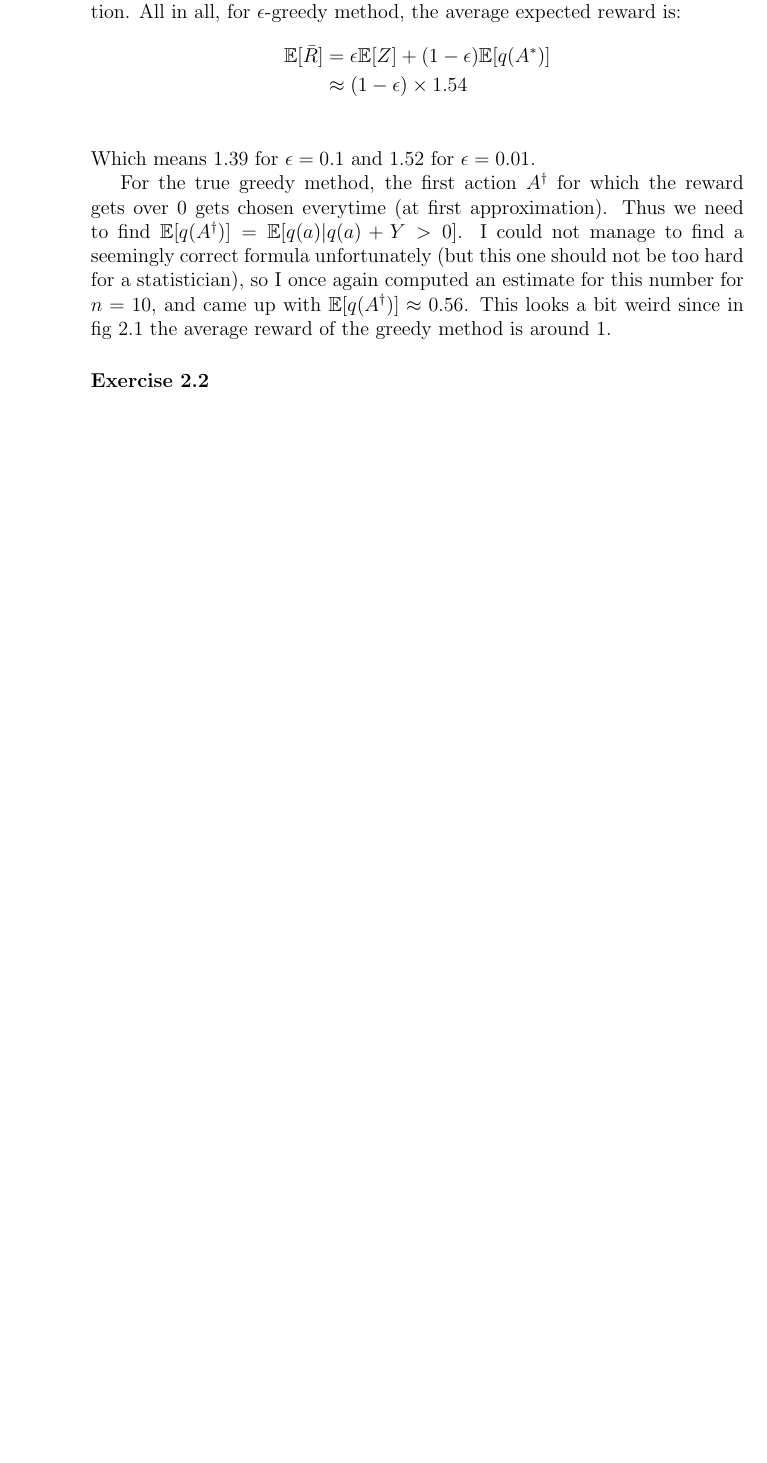
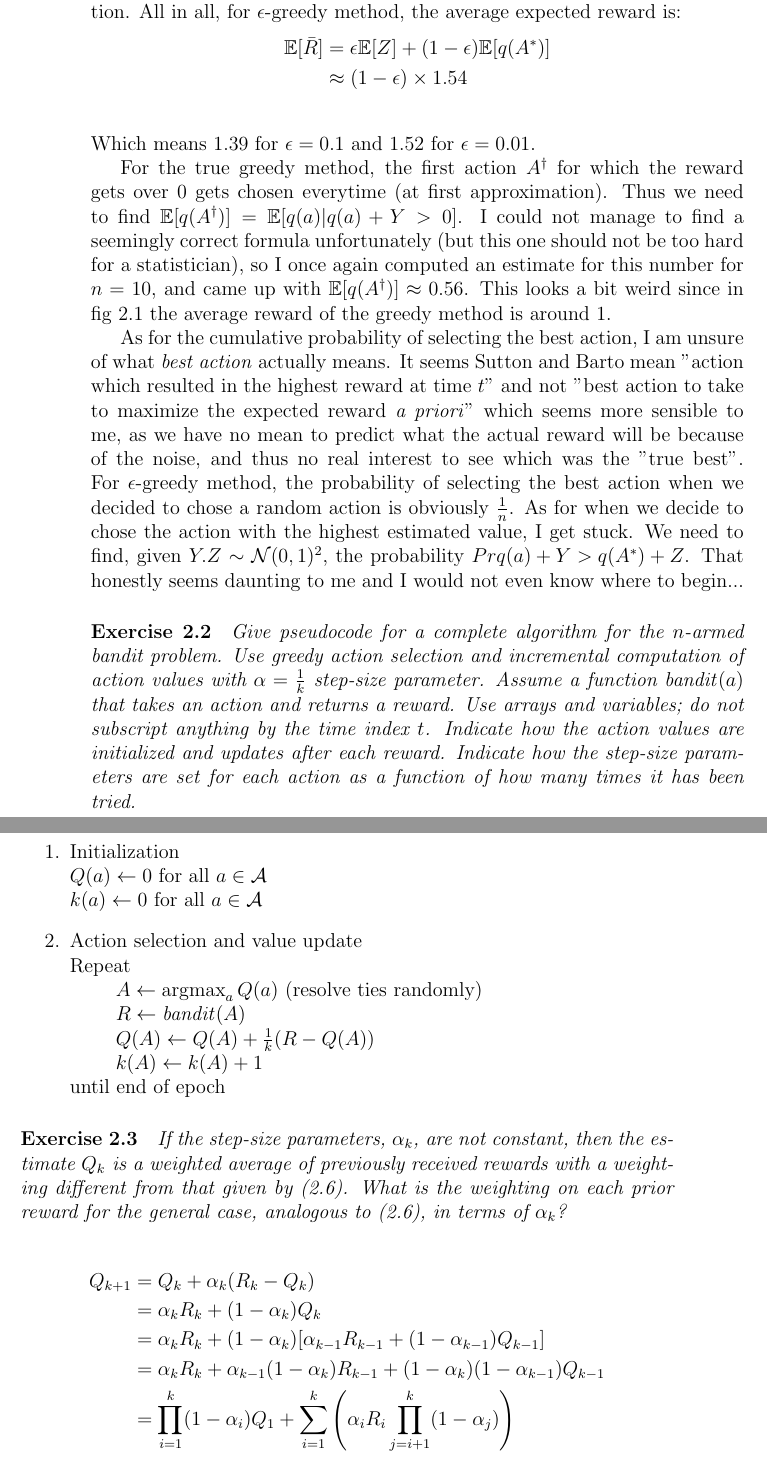
Before and after one commit to nathandesdouits/reinforcement-learning-notes, a LaTeX document (header.tex, which reads chap1_bandits/exercises.tex): part of page 4 of 4 before the commit and two parts of pages 4 and 5 of 5 after it, the two joined at a grey line, cut so that both start at the same text, the shorter picture padded with empty space. Compiled offline with pdfLaTeX.

Commit message:
Added exercises 2.2 and 2.3

```diff
--- a/chap1_bandits/exercises.tex
+++ b/chap1_bandits/exercises.tex
@@ -29,4 +29,37 @@ Thus we need to find $\mathbb{E}[q(A^\dagger)] = \mathbb{E}[q(a)| q(a) + Y > 0]$
 I could not manage to find a seemingly correct formula unfortunately (but this one should not be too hard for a statistician), so I once again computed an estimate for this number for $n = 10$, and came up with $\mathbb{E}[q(A^\dagger)] \approx 0.56$.
 This looks a bit weird since in fig~2.1 the average reward of the greedy method is around $1$.
 
-\subsubsection{Exercise 2.2}
+As for the cumulative probability of selecting the best action, I am unsure of what \textit{best action} actually means.
+It seems Sutton and Barto mean "action which resulted in the highest reward at time $t$" and not "best action to take to maximize the expected reward \textit{a priori}" which seems more sensible to me, as we have no mean to predict what the actual reward will be because of the noise, and thus no real interest to see which was the "true best".
+For $\epsilon$-greedy method, the probability of selecting the best action when we decided to chose a random action is obviously $\frac{1}{n}$.
+As for when we decide to chose the action with the highest estimated value, I get stuck.
+We need to find, given $Y.Z \sim \mathcal{N}(0,1)^2$, the probability $Pr{q(a) + Y > q(A^*) + Z}$.
+That honestly seems daunting to me and I would not even know where to begin...
+
+\paragraph{Exercise 2.2}
+\textit{Give pseudocode for a complete algorithm for the $n$-armed bandit problem. Use greedy action selection and incremental computation of action values with $\alpha = \frac{1}{k}$ step-size parameter. Assume a function $\mathit{bandit}(a)$ that takes an action and returns a reward. Use arrays and variables; do not subscript anything by the time index $t$. Indicate how the action values are initialized and updates after each reward. Indicate how the step-size parameters are set for each action as a function of how many times it has been tried.}
+
+\begin{enumerate}
+\item Initialization \\
+$Q(a) \leftarrow 0$ for all $a \in \mathcal{A}$ \\
+$k(a) \leftarrow 0$ for all $a \in \mathcal{A}$
+
+\item Action selection and value update \\
+Repeat \\
+\-\hspace{2em} $A \leftarrow \argmax_a Q(a)$ (resolve ties randomly) \\
+\-\hspace{2em} $R \leftarrow \mathit{bandit}(A)$ \\
+\-\hspace{2em} $Q(A) \leftarrow Q(A) + \frac{1}{k} (R - Q(A))$ \\
+\-\hspace{2em} $k(A) \leftarrow k(A) + 1$ \\
+until end of epoch
+\end{enumerate}
+
+\paragraph{Exercise 2.3}
+\textit{If the step-size parameters, $\alpha_k$, are not constant, then the estimate $Q_k$ is a weighted average of previously received rewards with a weighting different from that given by (2.6). What is the weighting on each prior reward for the general case, analogous to (2.6), in terms of $\alpha_k$?}
+
+\begin{align*}
+Q_{k+1} &= Q_k + \alpha_k (R_k - Q_k) \\
+        &= \alpha_k R_k + (1 - \alpha_k) Q_k \\
+        &= \alpha_k R_k + (1 - \alpha_k) [\alpha_{k-1} R_{k-1} + (1 - \alpha_{k-1}) Q_{k-1}] \\
+        &= \alpha_k R_k + \alpha_{k-1} (1 - \alpha_k) R_{k-1} + (1 - \alpha_{k}) (1 - \alpha_{k-1}) Q_{k-1} \\
+        &= \prod_{i=1}^k (1 - \alpha_i) Q_1 + \sum_{i=1}^k \left( \alpha_i R_i \prod_{j=i+1}^{k} (1 - \alpha_j)  \right) \\
+\end{align*}
```
Also changed, not shown: header.pdf.
